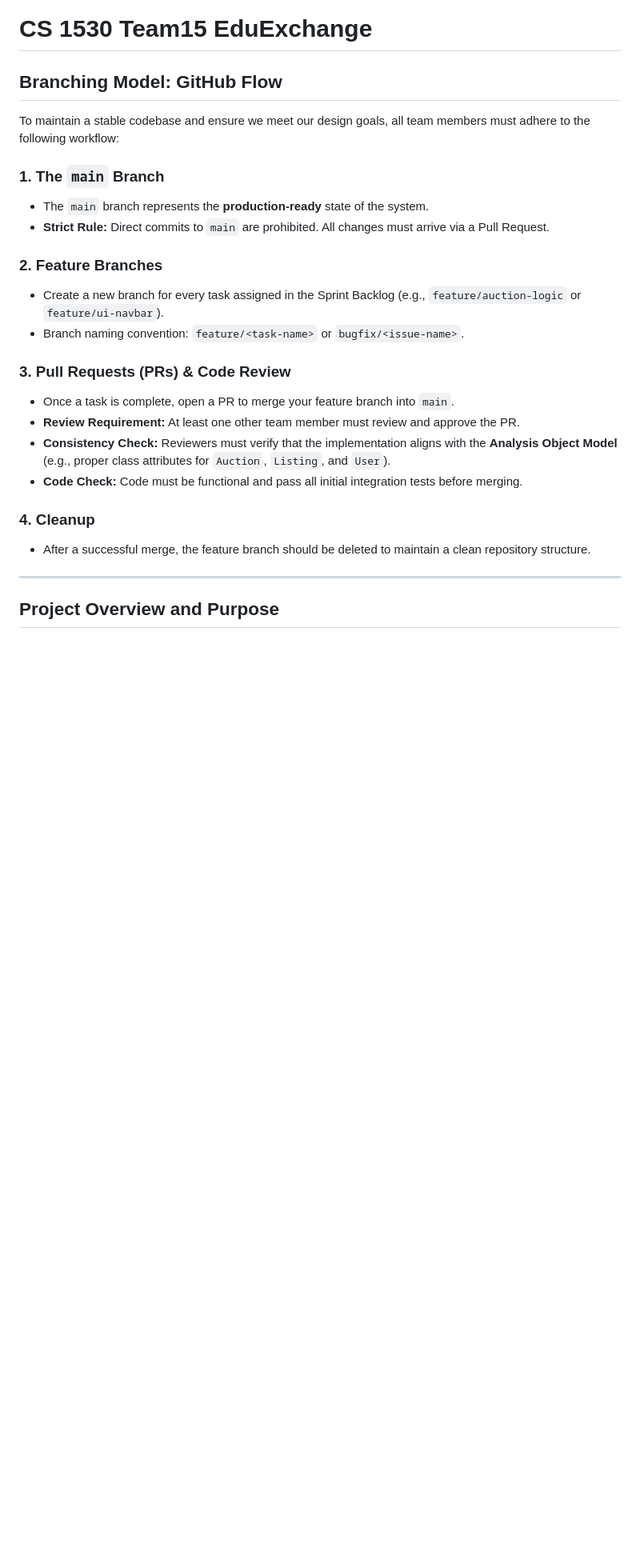
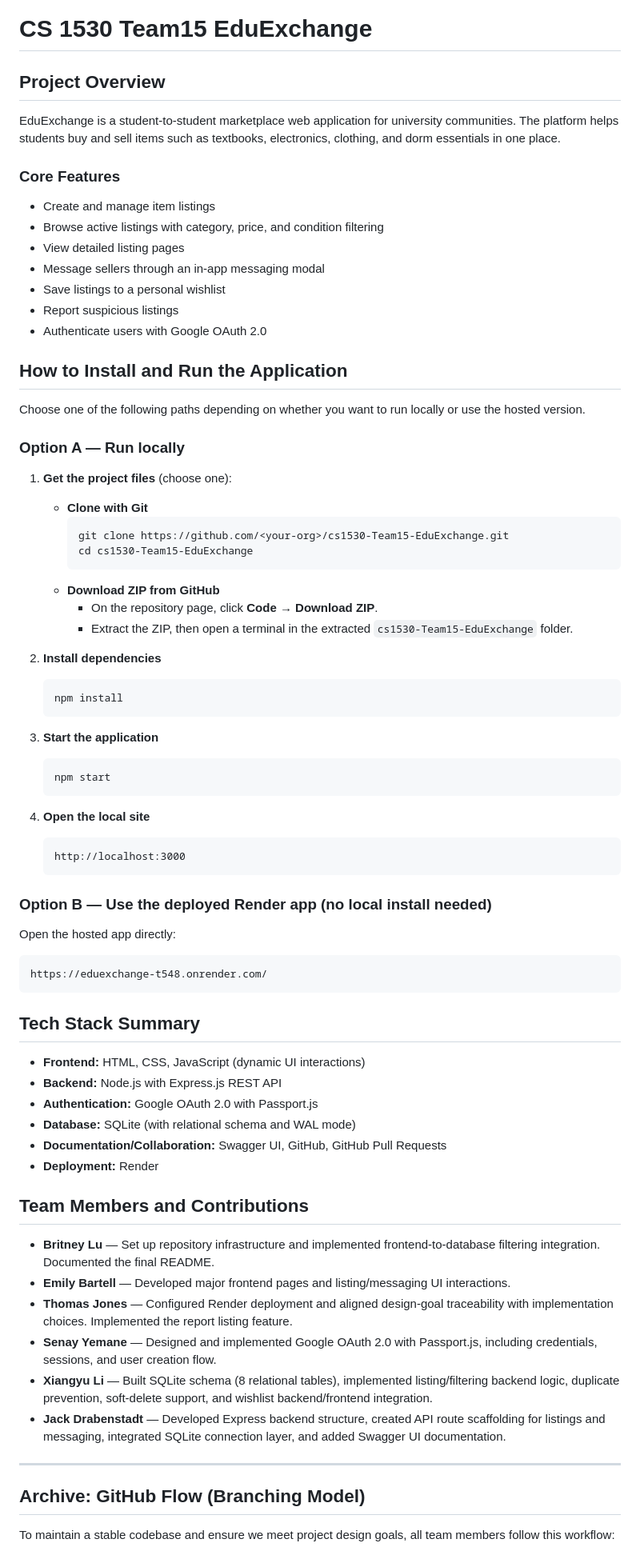
Before and after one commit to britneylu/cs1530-Team15-EduExchange, a Markdown page: README.md, the part around one of its changes. Shown at 80% size. Drawn GitHub-style; blank space fills up the shorter version.

Commit message:
added tech stack and installation instructions

````diff
--- a/README.md
+++ b/README.md
@@ -1,27 +1,71 @@
 # CS 1530 Team15 EduExchange
 
-## Branching Model: GitHub Flow
+## Project Overview
+EduExchange is a student-to-student marketplace web application for university communities. The platform helps students buy and sell items such as textbooks, electronics, clothing, and dorm essentials in one place.
 
-To maintain a stable codebase and ensure we meet our design goals, all team members must adhere to the following workflow:
+### Core Features
+- Create and manage item listings
+- Browse active listings with category, price, and condition filtering
+- View detailed listing pages
+- Message sellers through an in-app messaging modal
+- Save listings to a personal wishlist
+- Report suspicious listings
+- Authenticate users with Google OAuth 2.0
 
-### 1. The `main` Branch
-* The `main` branch represents the **production-ready** state of the system.
-* **Strict Rule:** Direct commits to `main` are prohibited. All changes must arrive via a Pull Request.
+## How to Install and Run the Application
 
-### 2. Feature Branches
-* Create a new branch for every task assigned in the Sprint Backlog (e.g., `feature/auction-logic` or `feature/ui-navbar`).
-* Branch naming convention: `feature/<task-name>` or `bugfix/<issue-name>`.
+Choose one of the following paths depending on whether you want to run locally or use the hosted version.
 
-### 3. Pull Requests (PRs) & Code Review
-* Once a task is complete, open a PR to merge your feature branch into `main`.
-* **Review Requirement:** At least one other team member must review and approve the PR.
-* **Consistency Check:** Reviewers must verify that the implementation aligns with the **Analysis Object Model** (e.g., proper class attributes for `Auction`, `Listing`, and `User`).
-* **Code Check:** Code must be functional and pass all initial integration tests before merging.
+### Option A — Run locally
+1. **Get the project files** (choose one):
+   - **Clone with Git**
+     ```bash
+     git clone https://github.com/<your-org>/cs1530-Team15-EduExchange.git
+     cd cs1530-Team15-EduExchange
+     ```
+   - **Download ZIP from GitHub**
+     - On the repository page, click **Code → Download ZIP**.
+     - Extract the ZIP, then open a terminal in the extracted `cs1530-Team15-EduExchange` folder.
 
-### 4. Cleanup
-* After a successful merge, the feature branch should be deleted to maintain a clean repository structure.
+2. **Install dependencies**
+   ```bash
+   npm install
+   ```
+
+3. **Start the application**
+   ```bash
+   npm start
+   ```
+
+4. **Open the local site**
+   ```text
+   http://localhost:3000
+   ```
+
+### Option B — Use the deployed Render app (no local install needed)
+Open the hosted app directly:
+```text
+https://eduexchange-t548.onrender.com/
+```
+
+## Tech Stack Summary
+- **Frontend:** HTML, CSS, JavaScript (dynamic UI interactions)
+- **Backend:** Node.js with Express.js REST API
+- **Authentication:** Google OAuth 2.0 with Passport.js
+- **Database:** SQLite (with relational schema and WAL mode)
+- **Documentation/Collaboration:** Swagger UI, GitHub, GitHub Pull Requests
+- **Deployment:** Render
+
+## Team Members and Contributions
+- **Britney Lu** — Set up repository infrastructure and implemented frontend-to-database filtering integration. Documented the final README.
+- **Emily Bartell** — Developed major frontend pages and listing/messaging UI interactions.
+- **Thomas Jones** — Configured Render deployment and aligned design-goal traceability with implementation choices. Implemented the report listing feature.
+- **Senay Yemane** — Designed and implemented Google OAuth 2.0 with Passport.js, including credentials, sessions, and user creation flow.
+- **Xiangyu Li** — Built SQLite schema (8 relational tables), implemented listing/filtering backend logic, duplicate prevention, soft-delete support, and wishlist backend/frontend integration.
+- **Jack Drabenstadt** — Developed Express backend structure, created API route scaffolding for listings and messaging, integrated SQLite connection layer, and added Swagger UI documentation.
 
 ---
 
-## Project Overview and Purpose
+## Archive: GitHub Flow (Branching Model)
+To maintain a stable codebase and ensure we meet project design goals, all team members follow this workflow:
 
````
Also changed, not shown: other parts of README.md (+13 -34 lines).
